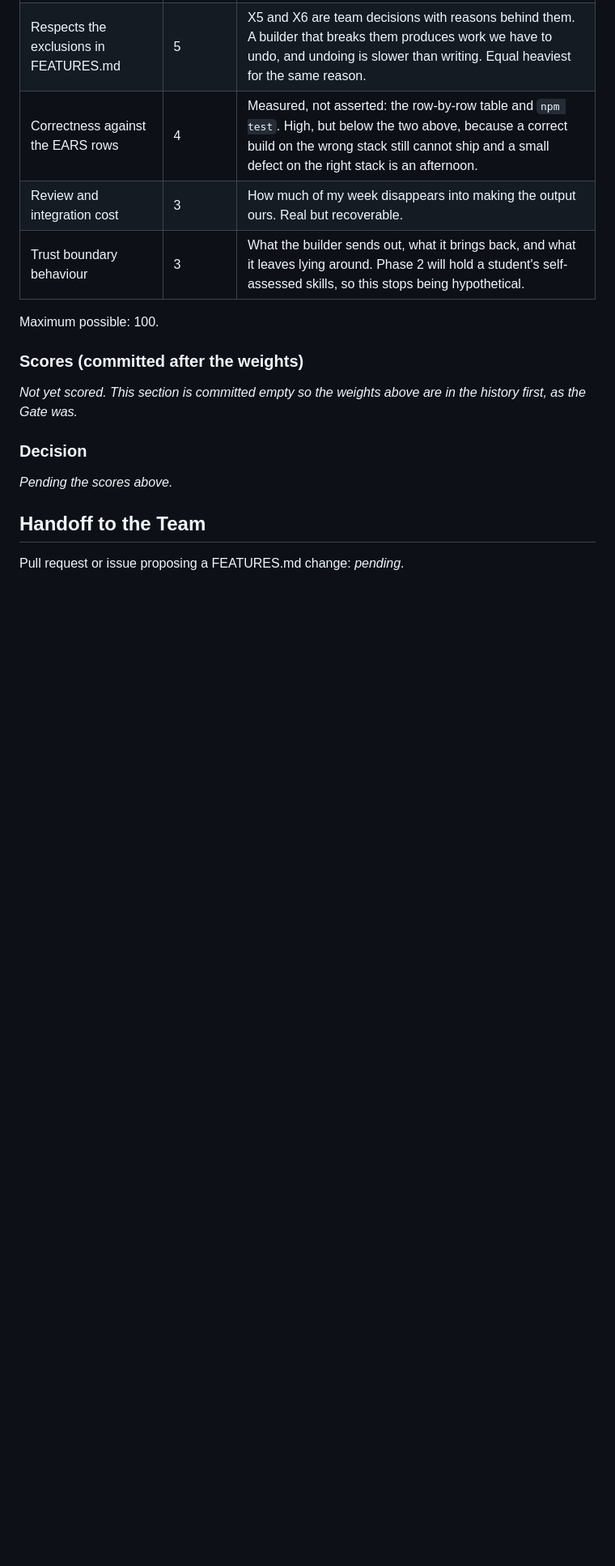
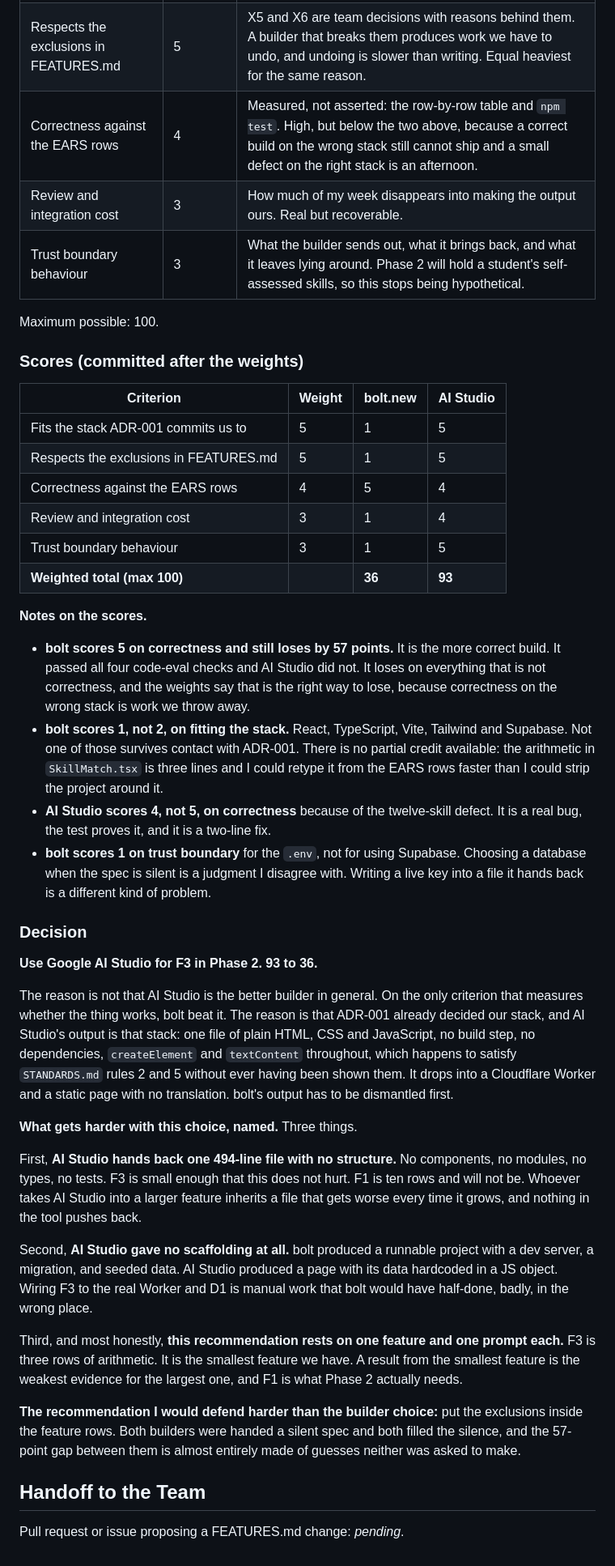
Before and after one commit to ryanlinde-gif/mgt3745-hw6, a Markdown page: COMPARISON.md, the part around the change. Shown at 81% size. Rendered like a GitHub page; blank space fills up the shorter version.

Commit message:
COMPARISON: scores and the decision, after the weights
AI Studio 93, bolt 36, out of 100. bolt is the more correct build and
still loses by 57, because correctness on a stack ADR-001 did not choose
is work we throw away.

Names three things that get harder with the choice, including that this
rests on one prompt each against the smallest feature we have.

Co-Authored-By: Claude Opus 5 <noreply@anthropic.com>

```diff
--- a/COMPARISON.md
+++ b/COMPARISON.md
@@ -100,12 +100,67 @@ Maximum possible: 100.
 
 ### Scores (committed after the weights)
 
-_Not yet scored. This section is committed empty so the weights above are in the
-history first, as the Gate was._
+| Criterion | Weight | bolt.new | AI Studio |
+|---|---|---|---|
+| Fits the stack ADR-001 commits us to | 5 | 1 | 5 |
+| Respects the exclusions in FEATURES.md | 5 | 1 | 5 |
+| Correctness against the EARS rows | 4 | 5 | 4 |
+| Review and integration cost | 3 | 1 | 4 |
+| Trust boundary behaviour | 3 | 1 | 5 |
+| **Weighted total (max 100)** | | **36** | **93** |
+
+**Notes on the scores.**
+
+- **bolt scores 5 on correctness and still loses by 57 points.** It is the more
+  correct build. It passed all four code-eval checks and AI Studio did not. It
+  loses on everything that is not correctness, and the weights say that is the
+  right way to lose, because correctness on the wrong stack is work we throw away.
+- **bolt scores 1, not 2, on fitting the stack.** React, TypeScript, Vite,
+  Tailwind and Supabase. Not one of those survives contact with ADR-001. There is
+  no partial credit available: the arithmetic in `SkillMatch.tsx` is three lines
+  and I could retype it from the EARS rows faster than I could strip the project
+  around it.
+- **AI Studio scores 4, not 5, on correctness** because of the twelve-skill
+  defect. It is a real bug, the test proves it, and it is a two-line fix.
+- **bolt scores 1 on trust boundary** for the `.env`, not for using Supabase.
+  Choosing a database when the spec is silent is a judgment I disagree with.
+  Writing a live key into a file it hands back is a different kind of problem.
 
 ### Decision
 
-_Pending the scores above._
+**Use Google AI Studio for F3 in Phase 2. 93 to 36.**
+
+The reason is not that AI Studio is the better builder in general. On the only
+criterion that measures whether the thing works, bolt beat it. The reason is
+that ADR-001 already decided our stack, and AI Studio's output is that stack:
+one file of plain HTML, CSS and JavaScript, no build step, no dependencies,
+`createElement` and `textContent` throughout, which happens to satisfy
+`STANDARDS.md` rules 2 and 5 without ever having been shown them. It drops into
+a Cloudflare Worker and a static page with no translation. bolt's output has to
+be dismantled first.
+
+**What gets harder with this choice, named.** Three things.
+
+First, **AI Studio hands back one 494-line file with no structure.** No
+components, no modules, no types, no tests. F3 is small enough that this does
+not hurt. F1 is ten rows and will not be. Whoever takes AI Studio into a larger
+feature inherits a file that gets worse every time it grows, and nothing in the
+tool pushes back.
+
+Second, **AI Studio gave no scaffolding at all.** bolt produced a runnable
+project with a dev server, a migration, and seeded data. AI Studio produced a
+page with its data hardcoded in a JS object. Wiring F3 to the real Worker and
+D1 is manual work that bolt would have half-done, badly, in the wrong place.
+
+Third, and most honestly, **this recommendation rests on one feature and one
+prompt each.** F3 is three rows of arithmetic. It is the smallest feature we
+have. A result from the smallest feature is the weakest evidence for the
+largest one, and F1 is what Phase 2 actually needs.
+
+**The recommendation I would defend harder than the builder choice:** put the
+exclusions inside the feature rows. Both builders were handed a silent spec and
+both filled the silence, and the 57-point gap between them is almost entirely
+made of guesses neither was asked to make.
 
 ## Handoff to the Team
 
```
